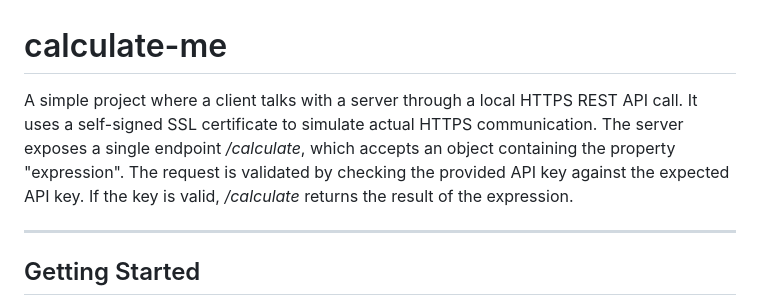
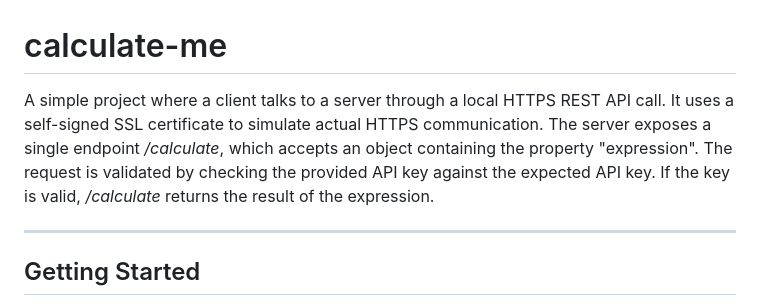
Before and after one commit to aqiluqman/calculate-me, a Markdown page: README.md, the part around the change. GitHub-like rendering.

Commit message:
Update README.md
grammatical

```diff
--- a/README.md
+++ b/README.md
@@ -1,6 +1,6 @@
 # calculate-me
 
-A simple project where a client talks with a server through a local HTTPS REST API call. It uses a self-signed SSL certificate to simulate actual HTTPS communication. The server exposes a single endpoint _/calculate_, which accepts an object containing the property "expression". The request is validated by checking the provided API key against the expected API key. If the key is valid, _/calculate_ returns the result of the expression.
+A simple project where a client talks to a server through a local HTTPS REST API call. It uses a self-signed SSL certificate to simulate actual HTTPS communication. The server exposes a single endpoint _/calculate_, which accepts an object containing the property "expression". The request is validated by checking the provided API key against the expected API key. If the key is valid, _/calculate_ returns the result of the expression.
 
 ---
 
```
